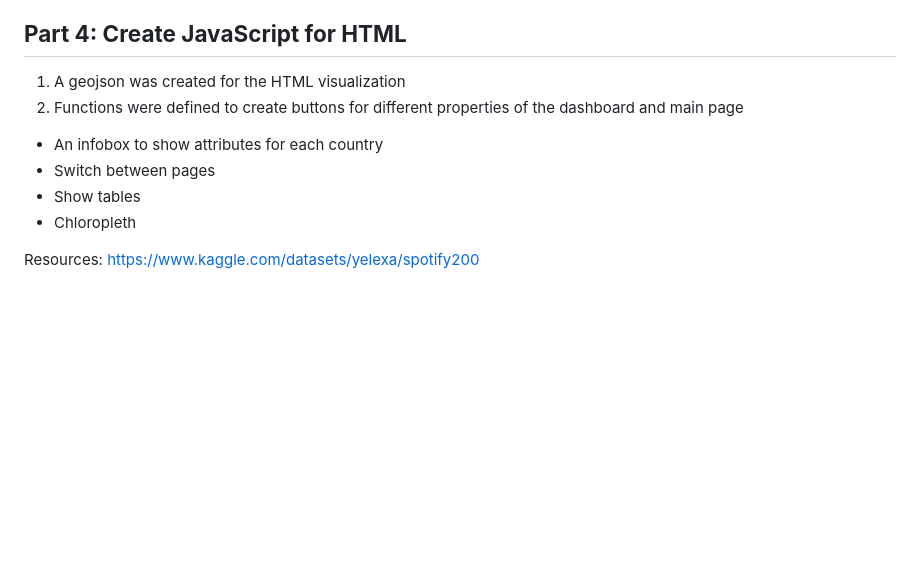
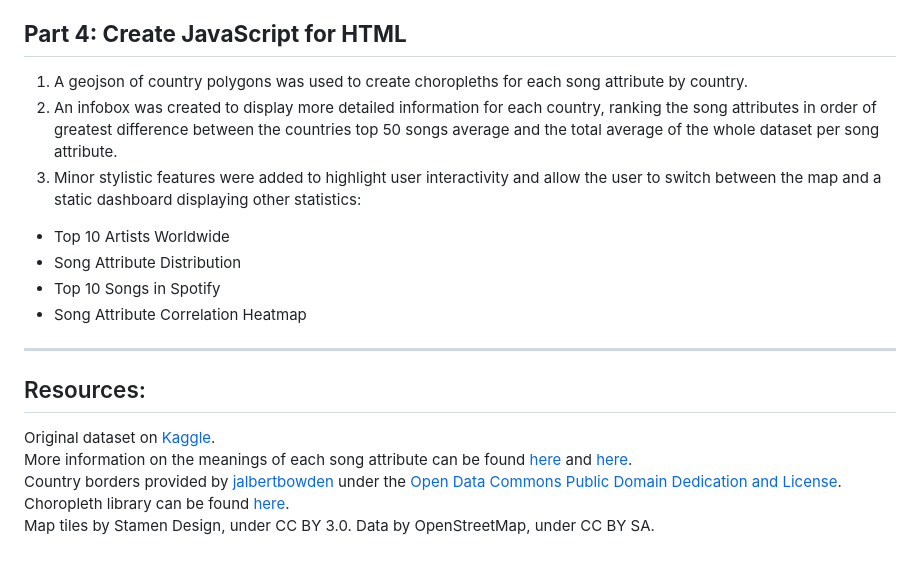
Before and after one commit to cmbutler83/SongAttributesVSPopularity, a Markdown page: README.md, the part around the change printed below. Rendered like a GitHub page; blank space fills up the shorter version.

```diff
--- a/README.md
+++ b/README.md
@@ -42,15 +44,19 @@ What truly makes a song popular? To answer this, analyzed the impact a song's at
   - @app.route('/countries/<country>')
 
 ## **Part 4: Create JavaScript for HTML**
-1. A geojson was created for the HTML visualization
-2. Functions were defined to create buttons for different properties of the dashboard and main page
-  - An infobox to show attributes for each country
-  - Switch between pages
-  - Show tables
-  - Chloropleth
+1. A geojson of country polygons was used to create choropleths for each song attribute by country.
+2. An infobox was created to display more detailed information for each country, ranking the song attributes in order of greatest difference between the countries top 50 songs average and the total average of the whole dataset per song attribute.
+3. Minor stylistic features were added to highlight user interactivity and allow the user to switch between the map and a static dashboard displaying other statistics:
+  - Top 10 Artists Worldwide
+  - Song Attribute Distribution
+  - Top 10 Songs in Spotify
+  - Song Attribute Correlation Heatmap
 
+- - -
 
-
-
-Resources:
-https://www.kaggle.com/datasets/yelexa/spotify200
+## Resources:
+Original dataset on [Kaggle](https://www.kaggle.com/datasets/yelexa/spotify200).
+More information on the meanings of each song attribute can be found [here](https://developer.spotify.com/documentation/web-api/reference/#/operations/get-several-audio-features) and [here](https://www.kaggle.com/code/mohitkr05/spotify-data-visualization).
+Country borders provided by [jalbertbowden](https://github.com/datasets/geo-countries) under the [Open Data Commons Public Domain Dedication and License](https://opendatacommons.org/licenses/pddl/1-0/).
+Choropleth library can be found [here](https://github.com/timwis/leaflet-choropleth/).
+Map tiles by Stamen Design, under CC BY 3.0. Data by OpenStreetMap, under CC BY SA.
```
Also changed, not shown: other parts of README.md (+3 -1 lines).
